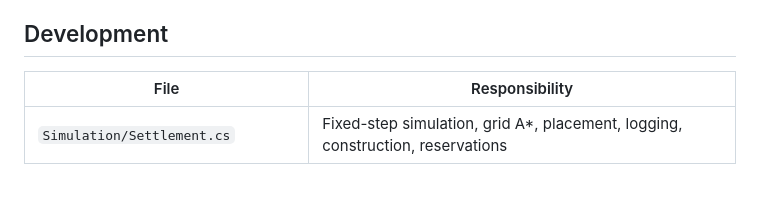
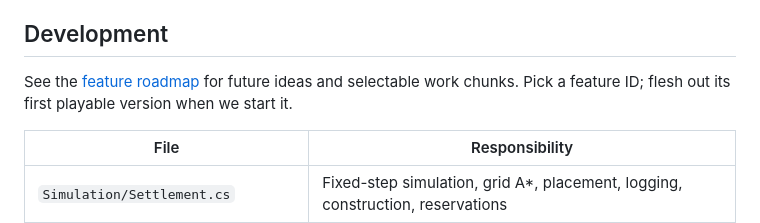
Before and after one commit to simonfl/inlanders, a Markdown page: README.md, the part around the change. Drawn GitHub-style; blank space fills up the shorter version.

Commit message:
Add lightweight future feature roadmap

```diff
--- a/README.md
+++ b/README.md
@@ -67,6 +67,8 @@ The manual save is `saves/settlement.json`; the previous save is retained as `.b
 
 ## Development
 
+See the [feature roadmap](docs/ROADMAP.md) for future ideas and selectable work chunks. Pick a feature ID; flesh out its first playable version when we start it.
+
 | File | Responsibility |
 | --- | --- |
 | `Simulation/Settlement.cs` | Fixed-step simulation, grid A*, placement, logging, construction, reservations |
```
Also changed, not shown: docs/ROADMAP.md (added, +75 -0 lines).
